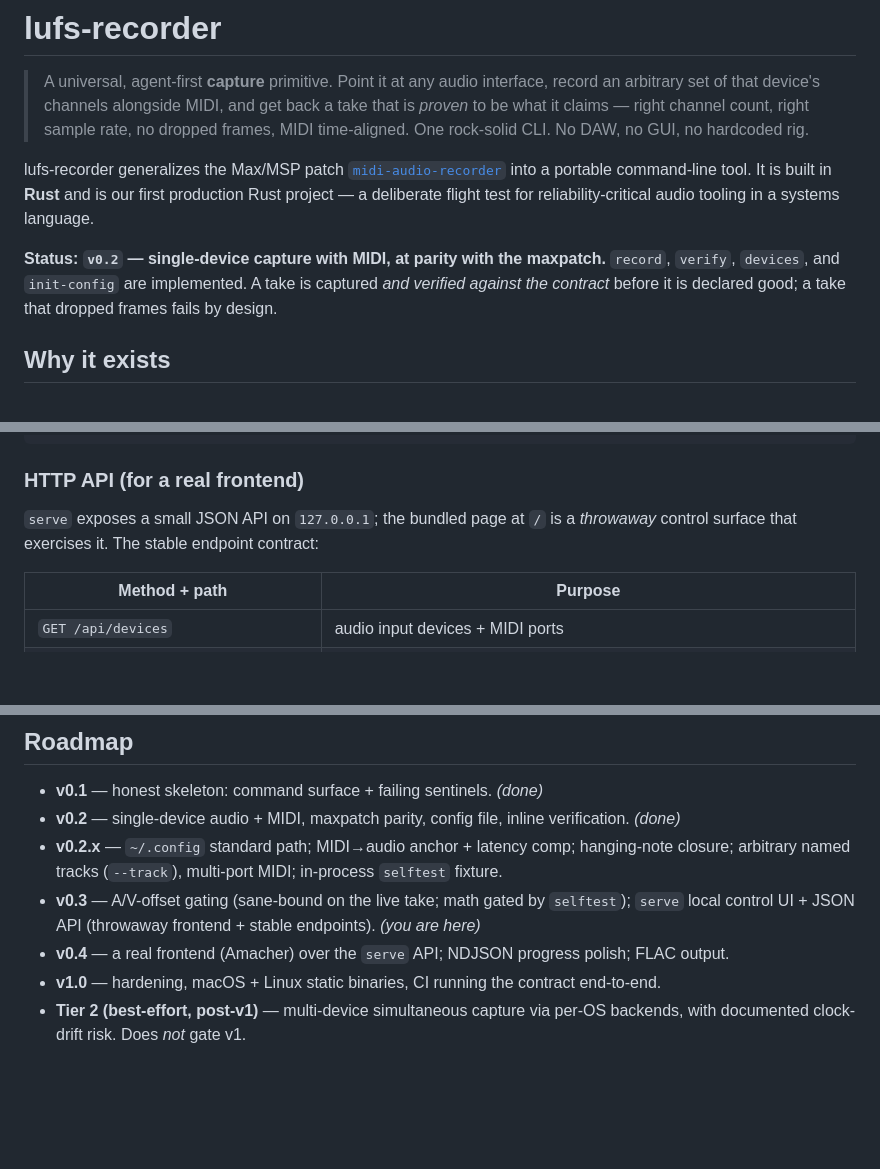
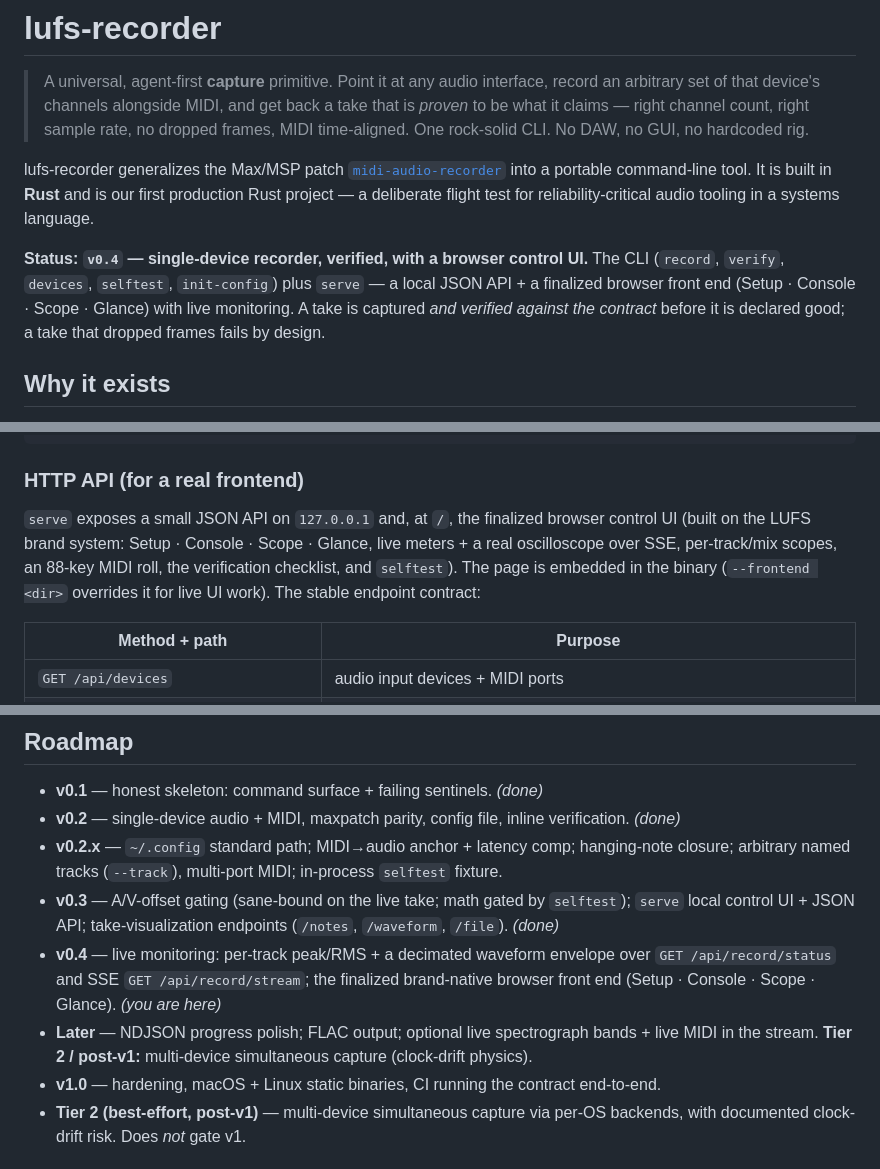
Before and after one commit to lufs-audio/lrex, a Markdown page: README.md, 3 parts joined by grey strips. GitHub-like rendering; blank space fills up the shorter version.

Commit message:
docs: README to current standing — v0.4 recorder + serve UI + live monitoring (#12)
Docs-only: status v0.4, serve page is the finalized control UI, roadmap current.

Co-Authored-By: Claude Opus 4.8 (1M context) <noreply@anthropic.com>

```diff
--- a/README.md
+++ b/README.md
@@ -9,9 +9,11 @@ lufs-recorder generalizes the Max/MSP patch [`midi-audio-recorder`](https://gith
 into a portable command-line tool. It is built in **Rust** and is our first production Rust
 project — a deliberate flight test for reliability-critical audio tooling in a systems language.
 
-**Status: `v0.2` — single-device capture with MIDI, at parity with the maxpatch.** `record`,
-`verify`, `devices`, and `init-config` are implemented. A take is captured *and verified against
-the contract* before it is declared good; a take that dropped frames fails by design.
+**Status: `v0.4` — single-device recorder, verified, with a browser control UI.** The CLI
+(`record`, `verify`, `devices`, `selftest`, `init-config`) plus `serve` — a local JSON API + a
+finalized browser front end (Setup · Console · Scope · Glance) with live monitoring. A take is
+captured *and verified against the contract* before it is declared good; a take that dropped frames
+fails by design.
 
 ## Why it exists
 
@@ -93,8 +95,11 @@ lufs-recorder serve --frontend ./frontend   # live-edit the UI without rebuildin
 
 ### HTTP API (for a real frontend)
 
-`serve` exposes a small JSON API on `127.0.0.1`; the bundled page at `/` is a *throwaway*
-control surface that exercises it. The stable endpoint contract:
+`serve` exposes a small JSON API on `127.0.0.1` and, at `/`, the finalized browser control UI
+(built on the LUFS brand system: Setup · Console · Scope · Glance, live meters + a real
+oscilloscope over SSE, per-track/mix scopes, an 88-key MIDI roll, the verification checklist, and
+`selftest`). The page is embedded in the binary (`--frontend <dir>` overrides it for live UI work).
+The stable endpoint contract:
 
 | Method + path | Purpose |
 |---|---|
@@ -164,8 +169,12 @@ in the shared knowledge base:
 - **v0.2.x** — `~/.config` standard path; MIDI→audio anchor + latency comp; hanging-note closure;
   arbitrary named tracks (`--track`), multi-port MIDI; in-process `selftest` fixture.
 - **v0.3** — A/V-offset gating (sane-bound on the live take; math gated by `selftest`); `serve`
-  local control UI + JSON API (throwaway frontend + stable endpoints). *(you are here)*
-- **v0.4** — a real frontend (Amacher) over the `serve` API; NDJSON progress polish; FLAC output.
+  local control UI + JSON API; take-visualization endpoints (`/notes`, `/waveform`, `/file`). *(done)*
+- **v0.4** — live monitoring: per-track peak/RMS + a decimated waveform envelope over
+  `GET /api/record/status` and SSE `GET /api/record/stream`; the finalized brand-native browser
+  front end (Setup · Console · Scope · Glance). *(you are here)*
+- **Later** — NDJSON progress polish; FLAC output; optional live spectrograph bands + live MIDI in
+  the stream. **Tier 2 / post-v1:** multi-device simultaneous capture (clock-drift physics).
 - **v1.0** — hardening, macOS + Linux static binaries, CI running the contract end-to-end.
 - **Tier 2 (best-effort, post-v1)** — multi-device simultaneous capture via per-OS backends, with
   documented clock-drift risk. Does *not* gate v1.
```
Also changed, not shown: other parts of README.md (+1 -1 lines).
